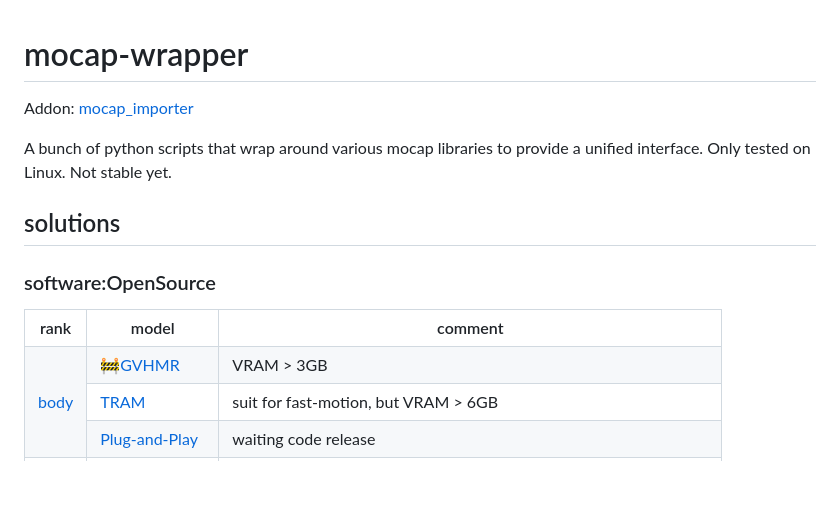
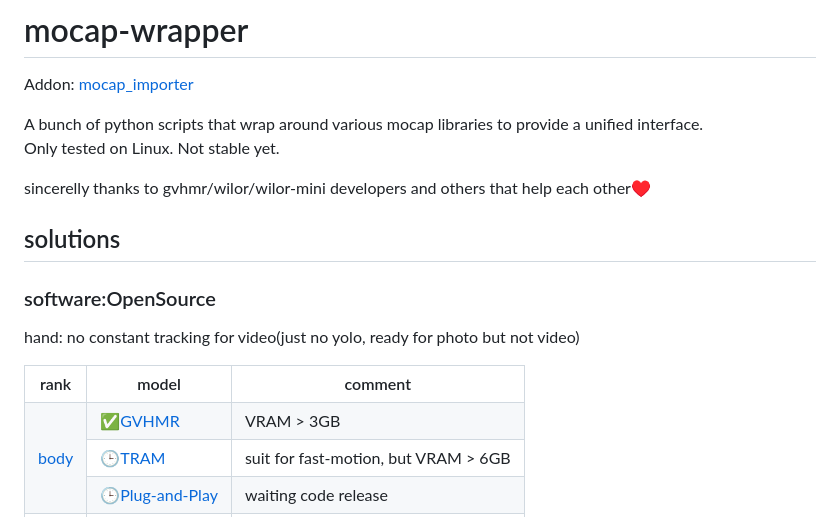
Before and after one commit to AClon314/mocap-wrapper, a Markdown page: README.md, the part around one of its changes. GitHub-like rendering; blank space fills up the shorter version.

Commit message:
docs(README): 更新 3D 手部姿态估计解决方案

```diff
--- a/README.md
+++ b/README.md
@@ -6,8 +6,10 @@ Addon: [mocap_importer](https://github.com/AClon314/mocap_importer_blender)
 A bunch of python scripts that wrap around various mocap libraries to provide a unified interface.
 Only tested on Linux. Not stable yet.
 
+sincerelly thanks to gvhmr/wilor/wilor-mini developers and others that help each other♥️
 ## solutions
 ### software:OpenSource
+hand: no constant tracking for video(just no yolo, ready for photo but not video)
 
 <table>
   <tr>
@@ -17,15 +19,15 @@ Only tested on Linux. Not stable yet.
   </tr>
   <tr>
     <td rowspan="3"><a href="https://paperswithcode.com/task/3d-human-pose-estimation" title="3d-human-pose-estimation 3D人体姿态估计">body</a></td>
-    <td><a href="https://github.com/zju3dv/GVHMR" title="Implementing">🚧GVHMR</a></td>
+    <td><a href="https://github.com/zju3dv/GVHMR" title="Implementing">✅GVHMR</a></td>
     <td>VRAM > 3GB </td>
   </tr>
   <tr>
-    <td><a href="https://github.com/yufu-wang/tram" title="">TRAM</a></td>
+    <td><a href="https://github.com/yufu-wang/tram" title="">🕒TRAM</a></td>
     <td>suit for fast-motion, but VRAM > 6GB</td>
   </tr>
   <tr>
-    <td><a href="https://physicalmotionrestoration.github.io/" title="">Plug-and-Play</a></td>
+    <td><a href="https://physicalmotionrestoration.github.io/" title="">🕒Plug-and-Play</a></td>
     <td>waiting code release</td>
   </tr>
 
```
Also changed, not shown: other parts of README.md (+10 -6 lines).
